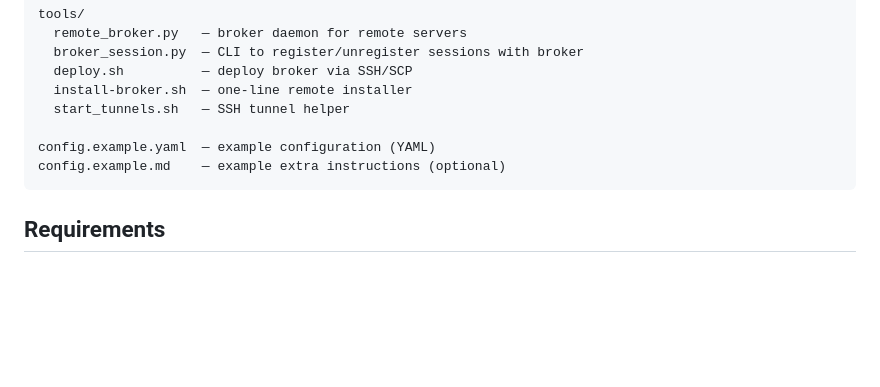
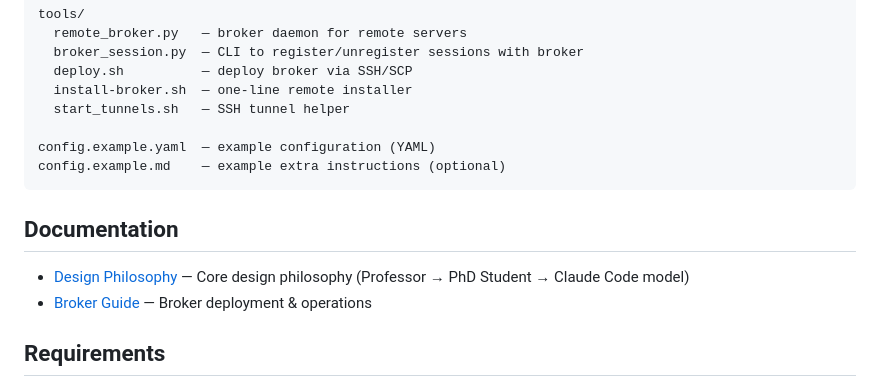
Before and after one commit to dangxingyu/distributed-cc, a Markdown page: README.md, the part around the change. GitHub-like rendering; blank space fills up the shorter version.

Commit message:
Move broker_guide.md into docs/ and add Documentation section to README
Co-Authored-By: Claude Opus 4.6 <noreply@anthropic.com>

````diff
--- a/README.md
+++ b/README.md
@@ -240,6 +240,11 @@ config.example.yaml  — example configuration (YAML)
 config.example.md    — example extra instructions (optional)
 ```
 
+## Documentation
+
+- [Design Philosophy](docs/design-philosophy.md) — Core design philosophy (Professor → PhD Student → Claude Code model)
+- [Broker Guide](docs/broker-guide.md) — Broker deployment & operations
+
 ## Requirements
 
 - Python 3.10+
````
Also changed, not shown: docs/broker-guide.md (renamed from broker_guide.md).
